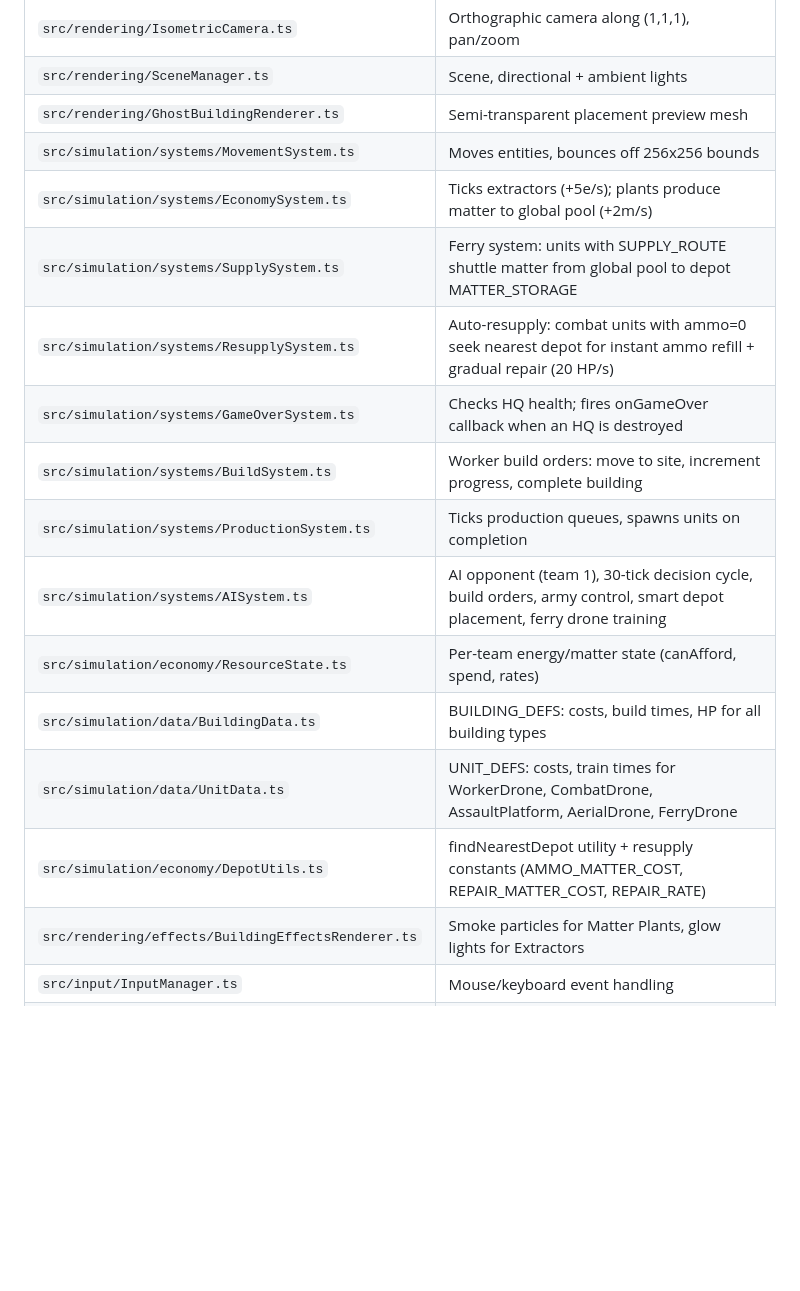
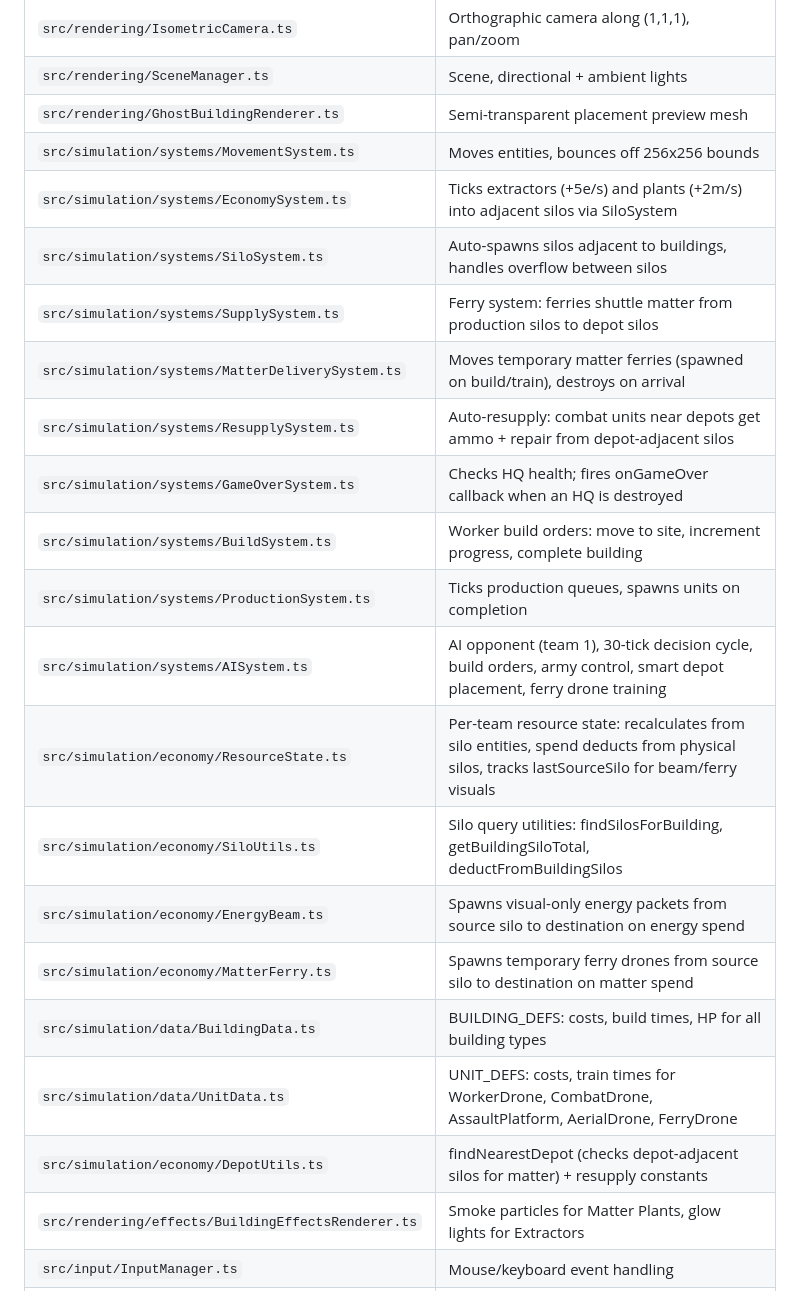
Before and after one commit to kaublezw/lunarwars, a Markdown page: CLAUDE.md, the part around one of its changes. Drawn GitHub-style; blank space fills up the shorter version.

```diff
--- a/CLAUDE.md
+++ b/CLAUDE.md
@@ -385,17 +389,22 @@ for (const e of entities) {
 | `src/rendering/SceneManager.ts` | Scene, directional + ambient lights |
 | `src/rendering/GhostBuildingRenderer.ts` | Semi-transparent placement preview mesh |
 | `src/simulation/systems/MovementSystem.ts` | Moves entities, bounces off 256x256 bounds |
-| `src/simulation/systems/EconomySystem.ts` | Ticks extractors (+5e/s); plants produce matter to global pool (+2m/s) |
-| `src/simulation/systems/SupplySystem.ts` | Ferry system: units with SUPPLY_ROUTE shuttle matter from global pool to depot MATTER_STORAGE |
-| `src/simulation/systems/ResupplySystem.ts` | Auto-resupply: combat units with ammo=0 seek nearest depot for instant ammo refill + gradual repair (20 HP/s) |
+| `src/simulation/systems/EconomySystem.ts` | Ticks extractors (+5e/s) and plants (+2m/s) into adjacent silos via SiloSystem |
+| `src/simulation/systems/SiloSystem.ts` | Auto-spawns silos adjacent to buildings, handles overflow between silos |
+| `src/simulation/systems/SupplySystem.ts` | Ferry system: ferries shuttle matter from production silos to depot silos |
+| `src/simulation/systems/MatterDeliverySystem.ts` | Moves temporary matter ferries (spawned on build/train), destroys on arrival |
+| `src/simulation/systems/ResupplySystem.ts` | Auto-resupply: combat units near depots get ammo + repair from depot-adjacent silos |
 | `src/simulation/systems/GameOverSystem.ts` | Checks HQ health; fires onGameOver callback when an HQ is destroyed |
 | `src/simulation/systems/BuildSystem.ts` | Worker build orders: move to site, increment progress, complete building |
 | `src/simulation/systems/ProductionSystem.ts` | Ticks production queues, spawns units on completion |
 | `src/simulation/systems/AISystem.ts` | AI opponent (team 1), 30-tick decision cycle, build orders, army control, smart depot placement, ferry drone training |
-| `src/simulation/economy/ResourceState.ts` | Per-team energy/matter state (canAfford, spend, rates) |
+| `src/simulation/economy/ResourceState.ts` | Per-team resource state: recalculates from silo entities, spend deducts from physical silos, tracks lastSourceSilo for beam/ferry visuals |
+| `src/simulation/economy/SiloUtils.ts` | Silo query utilities: findSilosForBuilding, getBuildingSiloTotal, deductFromBuildingSilos |
+| `src/simulation/economy/EnergyBeam.ts` | Spawns visual-only energy packets from source silo to destination on energy spend |
+| `src/simulation/economy/MatterFerry.ts` | Spawns temporary ferry drones from source silo to destination on matter spend |
 | `src/simulation/data/BuildingData.ts` | BUILDING_DEFS: costs, build times, HP for all building types |
 | `src/simulation/data/UnitData.ts` | UNIT_DEFS: costs, train times for WorkerDrone, CombatDrone, AssaultPlatform, AerialDrone, FerryDrone |
-| `src/simulation/economy/DepotUtils.ts` | findNearestDepot utility + resupply constants (AMMO_MATTER_COST, REPAIR_MATTER_COST, REPAIR_RATE) |
+| `src/simulation/economy/DepotUtils.ts` | findNearestDepot (checks depot-adjacent silos for matter) + resupply constants |
 | `src/rendering/effects/BuildingEffectsRenderer.ts` | Smoke particles for Matter Plants, glow lights for Extractors |
 | `src/input/InputManager.ts` | Mouse/keyboard event handling |
 | `src/input/CameraController.ts` | Right-drag pan, scroll zoom, WASD keys |
```
Also changed, not shown: other parts of CLAUDE.md (+30 -22 lines).
